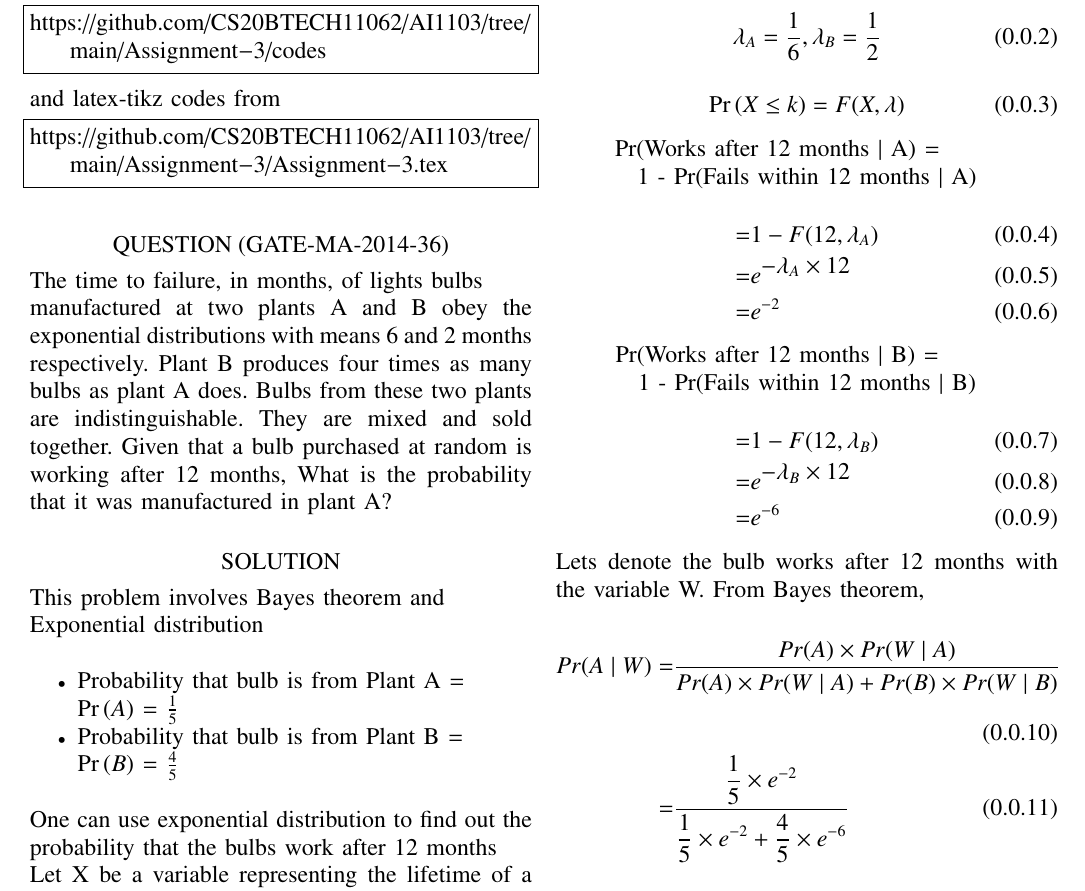
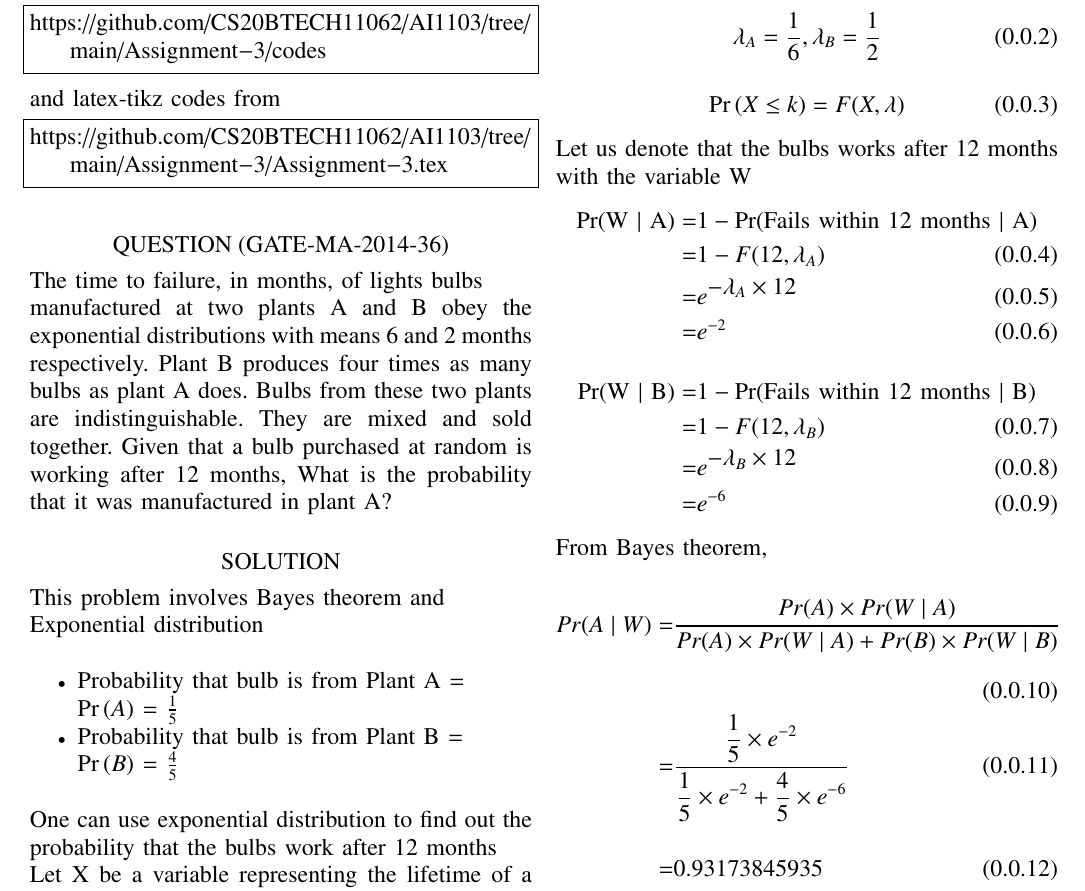
Before and after one commit to CS20BTECH11062/AI1103, a LaTeX problem sheet (Assignment-3/Assignment-3.tex): part of the page, cut so that both start at the same text. Compiled offline with pdfLaTeX.

Commit message:
shortening text

```diff
--- a/Assignment-3/Assignment-3.tex
+++ b/Assignment-3/Assignment-3.tex
@@ -167,27 +167,24 @@ So,
 \begin{align}
     \pr{X\leq k} = F(X,\lambda)
 \end{align}
-\begin{center}
-    Pr(Works after 12 months $\mid$ A) = \newline 1 - Pr(Fails within 12 months $\mid$ A)\\
-\end{center}
+Let us denote that the bulbs works after 12 months with the variable W
 \begin{align}
-    =& 1 - F(12,\lambda_A)\\
-    =& {e}^{\displaystyle - \lambda_A \times 12}\\
-    =& {e}^{-2}
+\text{Pr(W $\mid$ A)} = & 1 -\notag \text{Pr(Fails within 12 months $\mid$ A)}\\
+    = & 1 - F(12,\lambda_A)                       \\
+    = & {e}^{\displaystyle - \lambda_A \times 12} \\
+    = & {e}^{-2}
 \end{align}
-\begin{center}
-    Pr(Works after 12 months $\mid$ B) = \newline 1 - Pr(Fails within 12 months $\mid$ B)
-\end{center}
 \begin{align}
-    =& 1 - F(12,\lambda_B)\\
-    =& {e}^{\displaystyle -\lambda_B \times 12}\\
-    =& {e}^{-6}
+    \text{Pr(W $\mid$ B)} = & 1 -\notag \text{Pr(Fails within 12 months $\mid$ B)}\\
+        = & 1 - F(12,\lambda_B)                       \\
+        = & {e}^{\displaystyle - \lambda_B \times 12} \\
+        = & {e}^{-6}
 \end{align}
-Lets denote the bulb works after 12 months with the variable W. From Bayes theorem,\\
+From Bayes theorem,\\
 \begin{align}
-    Pr(A \mid W) = & \displaystyle{\frac{Pr(A) \times Pr(W \mid A)}{Pr(A) \times Pr(W \mid A) + Pr(B) \times Pr(W \mid B)}}\\
-    = & \displaystyle{\frac{ \displaystyle{\frac{1}{5}} \times {e}^{-2}}{\displaystyle{\frac{1}{5}} \times {e}^{-2} + \displaystyle{\frac{4}{5}} \times {e}^{-6}}}\\[0.5cm]
-    = & 0.93173845935
+    Pr(A \mid W) = & \displaystyle{\frac{Pr(A) \times Pr(W \mid A)}{Pr(A) \times Pr(W \mid A) + Pr(B) \times Pr(W \mid B)}}                                                     \\
+    =              & \displaystyle{\frac{ \displaystyle{\frac{1}{5}} \times {e}^{-2}}{\displaystyle{\frac{1}{5}} \times {e}^{-2} + \displaystyle{\frac{4}{5}} \times {e}^{-6}}} \\[0.5cm]
+    =              & 0.93173845935
 \end{align}
 So the probability that the Bulb is manufactured in Plant A given that it works after a year is 0.93173845935.
 \pagebreak
```
Also changed, not shown: Assignment-3/Assignment-3.pdf, Assignment-3/Assignment-3.tex (6 more changed lines).
